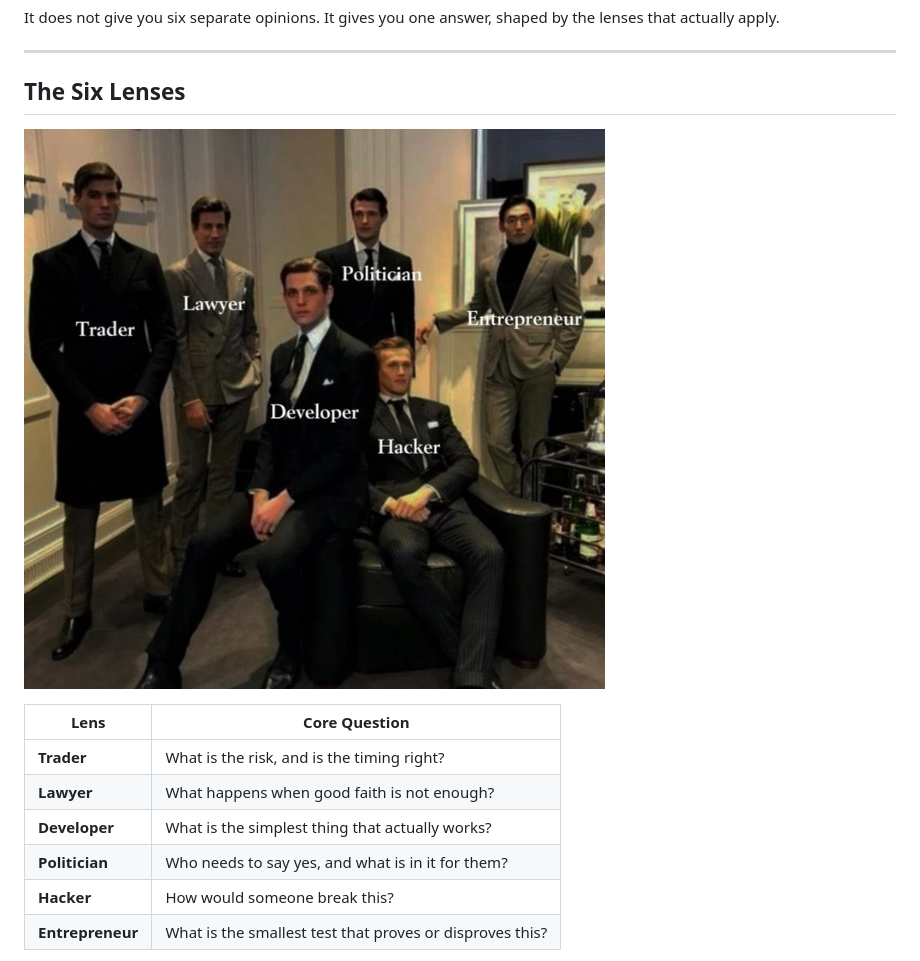
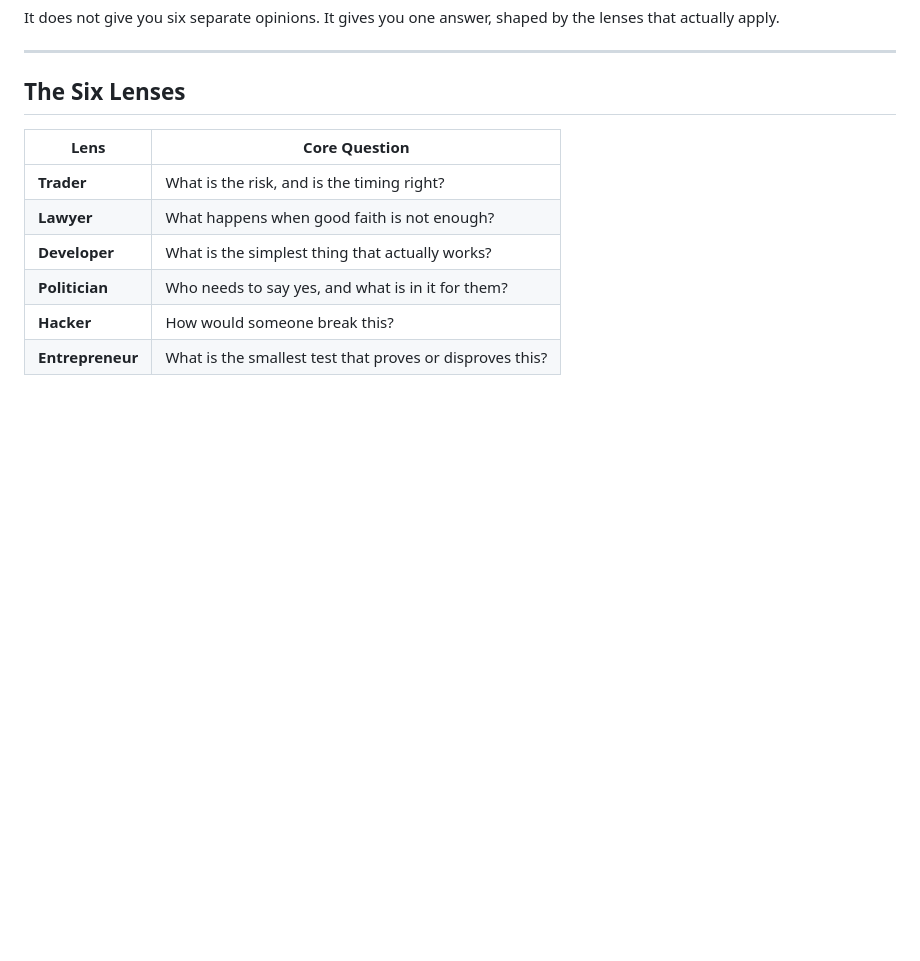
Before and after one commit to anas1412/the-operator-skill, a Markdown page: README.md, the part around one of its changes. Rendered like a GitHub page; blank space fills up the shorter version.

```diff
--- a/README.md
+++ b/README.md
@@ -30,8 +34,6 @@ It does not give you six separate opinions. It gives you one answer, shaped by t
 ---
 
 ## The Six Lenses
-
-![The Six Lenses](the-operator.png)
 
 | Lens | Core Question |
 |------|---------------|
```
Also changed, not shown: other parts of README.md (+4 -0 lines).
